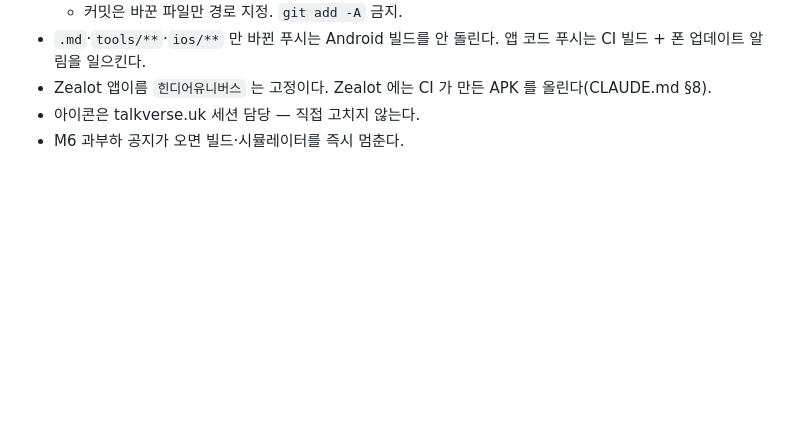
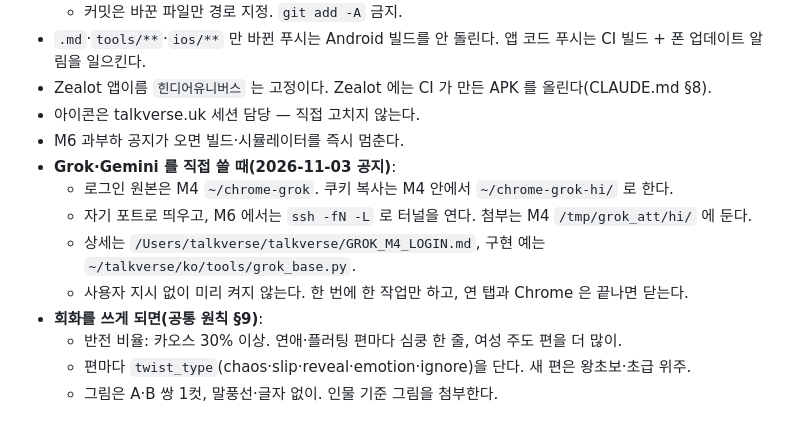
Before and after one commit to talkverselab/talkverse-hi, a Markdown page: HANDOFF.md, the part around the change. Rendered like a GitHub page; blank space fills up the shorter version.

Commit message:
docs: HANDOFF — Grok 사용법(M4 쿠키·포트)·회화 반전 비율 공지 [skip ci]
Co-Authored-By: Claude Opus 5.5 <noreply@anthropic.com>
Claude-Session: https://claude.ai/code/session_01WUSVi3JiqgoWANFdYx9bYR

```diff
--- a/HANDOFF.md
+++ b/HANDOFF.md
@@ -56,3 +56,12 @@
 - Zealot 앱이름 `힌디어유니버스` 는 고정이다. Zealot 에는 CI 가 만든 APK 를 올린다(CLAUDE.md §8).
 - 아이콘은 talkverse.uk 세션 담당 — 직접 고치지 않는다.
 - M6 과부하 공지가 오면 빌드·시뮬레이터를 즉시 멈춘다.
+- **Grok·Gemini 를 직접 쓸 때(2026-11-03 공지)**:
+  - 로그인 원본은 M4 `~/chrome-grok`. 쿠키 복사는 M4 안에서 `~/chrome-grok-hi/` 로 한다.
+  - 자기 포트로 띄우고, M6 에서는 `ssh -fN -L` 로 터널을 연다. 첨부는 M4 `/tmp/grok_att/hi/` 에 둔다.
+  - 상세는 `/Users/talkverse/talkverse/GROK_M4_LOGIN.md`, 구현 예는 `~/talkverse/ko/tools/grok_base.py`.
+  - 사용자 지시 없이 미리 켜지 않는다. 한 번에 한 작업만 하고, 연 탭과 Chrome 은 끝나면 닫는다.
+- **회화를 쓰게 되면(공통 원칙 §9)**:
+  - 반전 비율: 카오스 30% 이상. 연애·플러팅 편마다 심쿵 한 줄, 여성 주도 편을 더 많이.
+  - 편마다 `twist_type`(chaos·slip·reveal·emotion·ignore)을 단다. 새 편은 왕초보·초급 위주.
+  - 그림은 A·B 쌍 1컷, 말풍선·글자 없이. 인물 기준 그림을 첨부한다.
```
